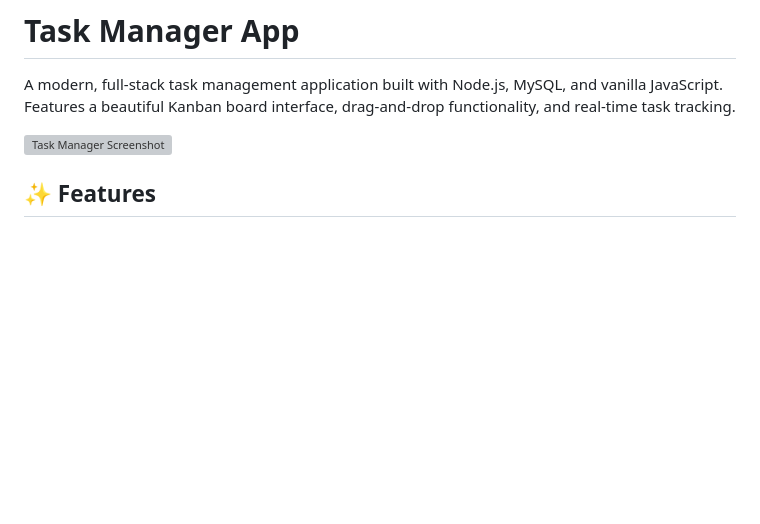
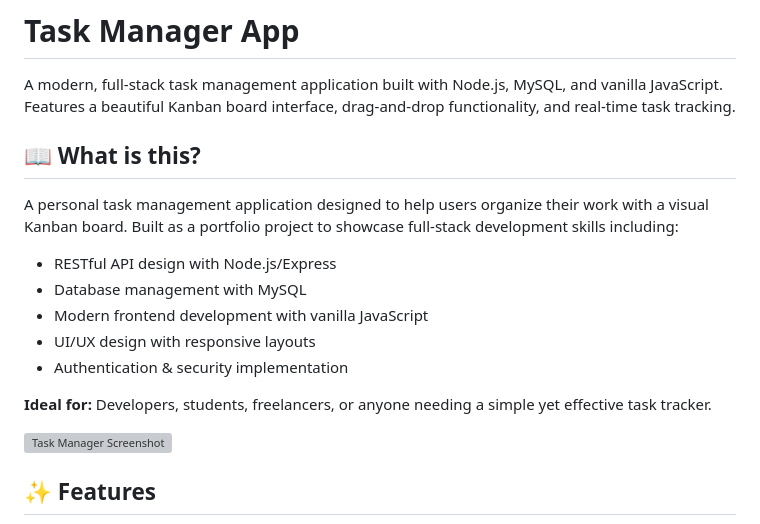
Before and after one commit to LearningNerdGirl/task-manager, a Markdown page: README.md, the part around the change. Drawn GitHub-style; blank space fills up the shorter version; grey boxes are pictures that could not be loaded.

```diff
--- a/README.md
+++ b/README.md
@@ -1,6 +1,18 @@
 # Task Manager App
 
 A modern, full-stack task management application built with Node.js, MySQL, and vanilla JavaScript. Features a beautiful Kanban board interface, drag-and-drop functionality, and real-time task tracking.
+
+## 📖 What is this?
+
+A personal task management application designed to help users organize their work with a visual Kanban board. Built as a portfolio project to showcase full-stack development skills including:
+
+- RESTful API design with Node.js/Express
+- Database management with MySQL
+- Modern frontend development with vanilla JavaScript
+- UI/UX design with responsive layouts
+- Authentication & security implementation
+
+**Ideal for:** Developers, students, freelancers, or anyone needing a simple yet effective task tracker.
 
 ![Task Manager Screenshot](screenshot.png)
 
```
